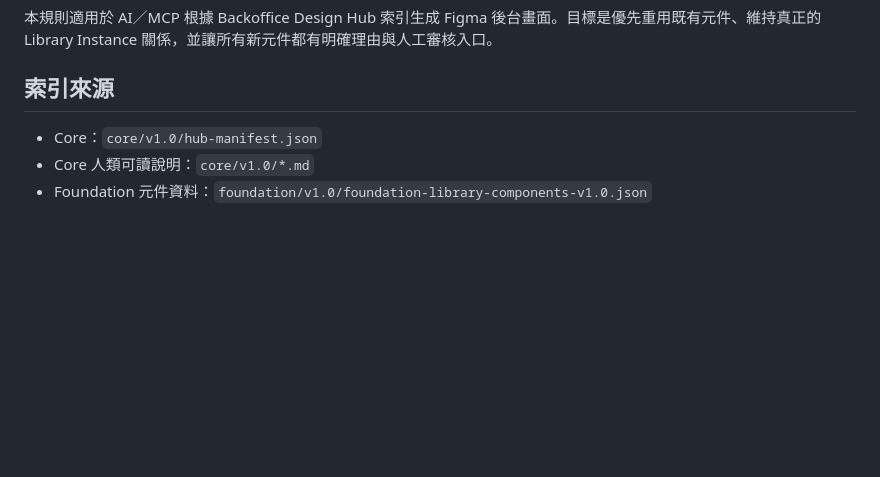
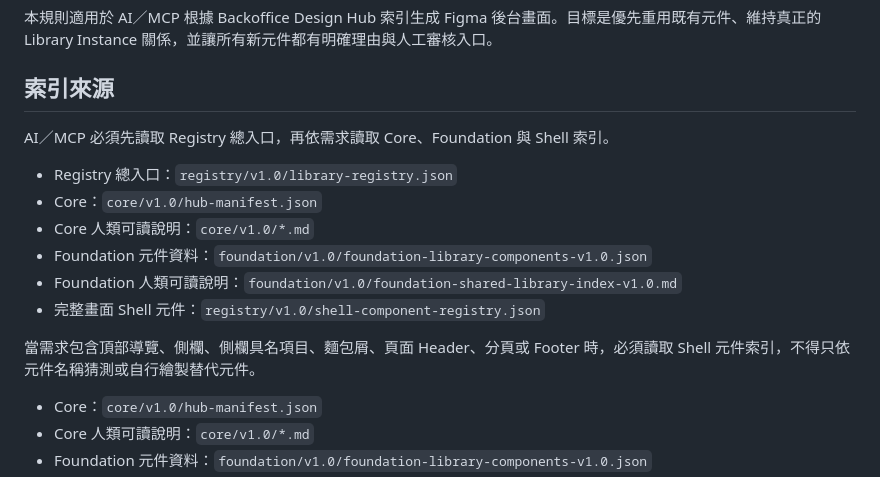
Before and after one commit to IsumiOuO/backoffice-design-hub-knowledge, a Markdown page: policies/v1.0/ai-generation-rules.md, the part around the change. Drawn GitHub-style; blank space fills up the shorter version.

Commit message:
Add Shell Registry to AI index sources

```diff
--- a/policies/v1.0/ai-generation-rules.md
+++ b/policies/v1.0/ai-generation-rules.md
@@ -7,6 +7,17 @@
 本規則適用於 AI／MCP 根據 Backoffice Design Hub 索引生成 Figma 後台畫面。目標是優先重用既有元件、維持真正的 Library Instance 關係，並讓所有新元件都有明確理由與人工審核入口。
 
 ## 索引來源
+
+AI／MCP 必須先讀取 Registry 總入口，再依需求讀取 Core、Foundation 與 Shell 索引。
+
+- Registry 總入口：`registry/v1.0/library-registry.json`
+- Core：`core/v1.0/hub-manifest.json`
+- Core 人類可讀說明：`core/v1.0/*.md`
+- Foundation 元件資料：`foundation/v1.0/foundation-library-components-v1.0.json`
+- Foundation 人類可讀說明：`foundation/v1.0/foundation-shared-library-index-v1.0.md`
+- 完整畫面 Shell 元件：`registry/v1.0/shell-component-registry.json`
+
+當需求包含頂部導覽、側欄、側欄具名項目、麵包屑、頁面 Header、分頁或 Footer 時，必須讀取 Shell 元件索引，不得只依元件名稱猜測或自行繪製替代元件。
 
 - Core：`core/v1.0/hub-manifest.json`
 - Core 人類可讀說明：`core/v1.0/*.md`
```
